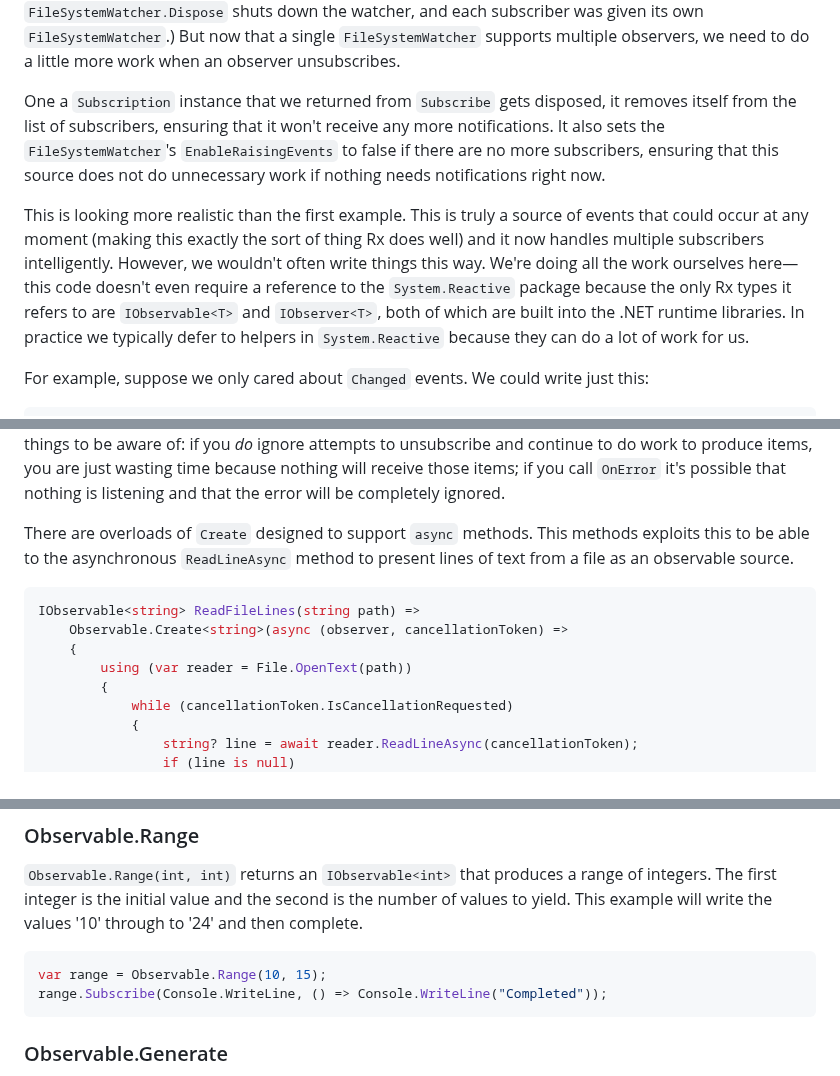
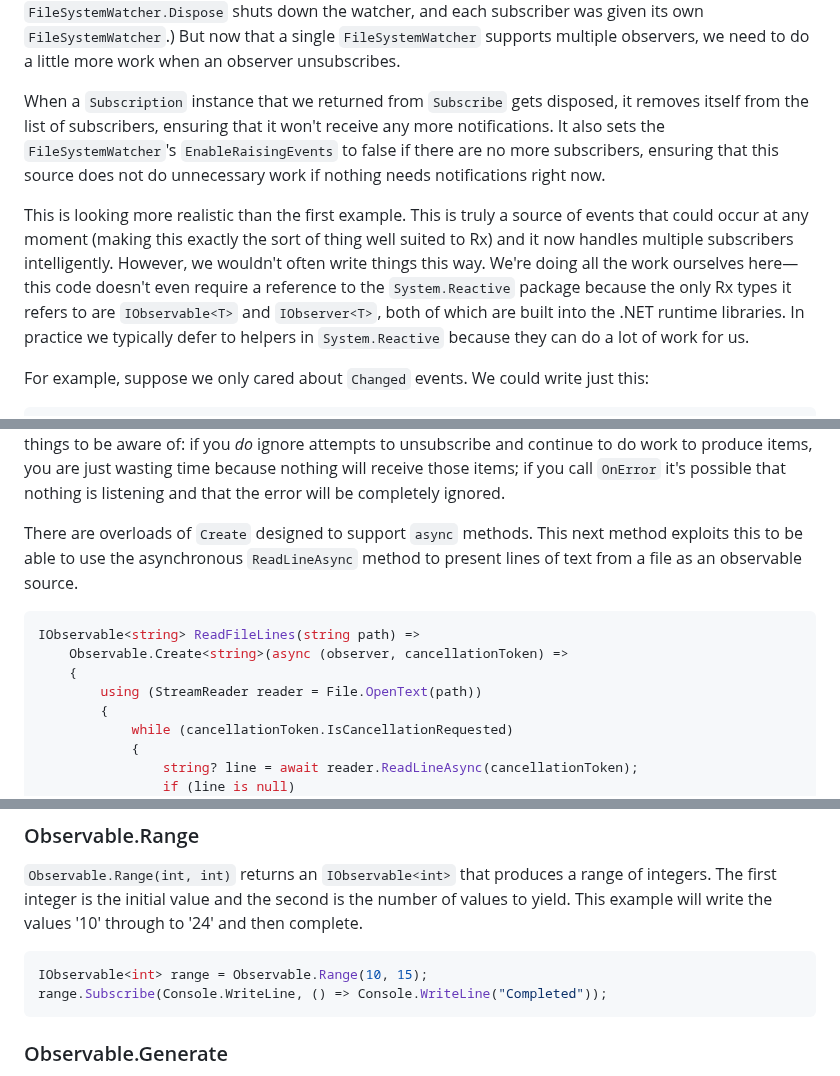
Before and after one commit to LeeCampbell/IntroToRx, a Markdown page: content/03_CreatingObservableSequences.md, 3 parts joined by grey strips. Rendered like a GitHub page.

Commit message:
Ch03 partial read through

````diff
--- a/content/03_CreatingObservableSequences.md
+++ b/content/03_CreatingObservableSequences.md
@@ -266,9 +266,9 @@ public class RxFsEventsMultiSubscriber : IObservable<FileSystemEventArgs>
 
 This creates only a single `FileSystemWatcher` instance no matter how many times `Subscribe` is called. Notice that I've had to introduce a nested class to provide the `IDisposable` that `Subscribe` returns. I didn't need that with the very first `IObservable<T>` implementation in this chapter because it had already completed the sequence before returning, so it was able to return the `Disposable.Empty` property conveniently supplied by Rx. (This is handy in cases where you're obliged to supply an `IDisposable`, but you don't actually need to do anything when disposed.) And in my first `FileSystemWatcher` wrapper, `RxFsEvents`, I just returned the `FileSystemWatcher` itself from `Dispose`. (This works because `FileSystemWatcher.Dispose` shuts down the watcher, and each subscriber was given its own `FileSystemWatcher`.) But now that a single `FileSystemWatcher` supports multiple observers, we need to do a little more work when an observer unsubscribes.
 
-One a `Subscription` instance that we returned from `Subscribe` gets disposed, it removes itself from the list of subscribers, ensuring that it won't receive any more notifications. It also sets the `FileSystemWatcher`'s `EnableRaisingEvents` to false if there are no more subscribers, ensuring that this source does not do unnecessary work if nothing needs notifications right now.
+When a `Subscription` instance that we returned from `Subscribe` gets disposed, it removes itself from the list of subscribers, ensuring that it won't receive any more notifications. It also sets the `FileSystemWatcher`'s `EnableRaisingEvents` to false if there are no more subscribers, ensuring that this source does not do unnecessary work if nothing needs notifications right now.
 
-This is looking more realistic than the first example. This is truly a source of events that could occur at any moment (making this exactly the sort of thing Rx does well) and it now handles multiple subscribers intelligently. However, we wouldn't often write things this way. We're doing all the work ourselves here—this code doesn't even require a reference to the `System.Reactive` package because the only Rx types it refers to are `IObservable<T>` and `IObserver<T>`, both of which are built into the .NET runtime libraries. In practice we typically defer to helpers in `System.Reactive` because they can do a lot of work for us.
+This is looking more realistic than the first example. This is truly a source of events that could occur at any moment (making this exactly the sort of thing well suited to Rx) and it now handles multiple subscribers intelligently. However, we wouldn't often write things this way. We're doing all the work ourselves here—this code doesn't even require a reference to the `System.Reactive` package because the only Rx types it refers to are `IObservable<T>` and `IObserver<T>`, both of which are built into the .NET runtime libraries. In practice we typically defer to helpers in `System.Reactive` because they can do a lot of work for us.
 
 For example, suppose we only cared about `Changed` events. We could write just this:
 
@@ -440,13 +442,13 @@ This illustrates how cancellation won't necessarily take effect immediately. The
 
 Bearing in mind that cancellation might have been requested while we were waiting for `ReadKey` to return, you might think we should check for that after `ReadKey` returns and before calling `OnNext`. In fact it doesn't matter if we don't, because Rx ensures that you can't break the rule that says an observable source must not call into an observer after a call to `Dispose` on that observer's subscription returns. This is one reason why the `IObserver<T>` it passes to you is a wrapper: if you continue to call methods on that `IObserver<T>` after a request to unsubscribe, Rx just ignores the calls. This means there are two important things to be aware of: if you _do_ ignore attempts to unsubscribe and continue to do work to produce items, you are just wasting time because nothing will receive those items; if you call `OnError` it's possible that nothing is listening and that the error will be completely ignored.
 
-There are overloads of `Create` designed to support `async` methods. This methods exploits this to be able to the asynchronous `ReadLineAsync` method to present lines of text from a file as an observable source.
+There are overloads of `Create` designed to support `async` methods. This next method exploits this to be able to use the asynchronous `ReadLineAsync` method to present lines of text from a file as an observable source.
 
 ```cs
 IObservable<string> ReadFileLines(string path) =>
     Observable.Create<string>(async (observer, cancellationToken) =>
     {
-        using (var reader = File.OpenText(path))
+        using (StreamReader reader = File.OpenText(path))
         {
             while (cancellationToken.IsCancellationRequested)
             {
@@ -597,8 +599,8 @@ The creation methods we've looked at so far are straightforward in that they eit
 
 `Observable.Range(int, int)` returns an `IObservable<int>` that produces a range of integers. The first integer is the initial value and the second is the number of values to yield. This example will write the values '10' through to '24' and then complete.
 
-```csharp
-var range = Observable.Range(10, 15);
+```cs
+IObservable<int> range = Observable.Range(10, 15);
 range.Subscribe(Console.WriteLine, () => Console.WriteLine("Completed"));
 ```
 
````
Also changed, not shown: other parts of content/03_CreatingObservableSequences.md (+23 -19 lines), content/11_SchedulingAndThreading.md (+1 -1 lines).
